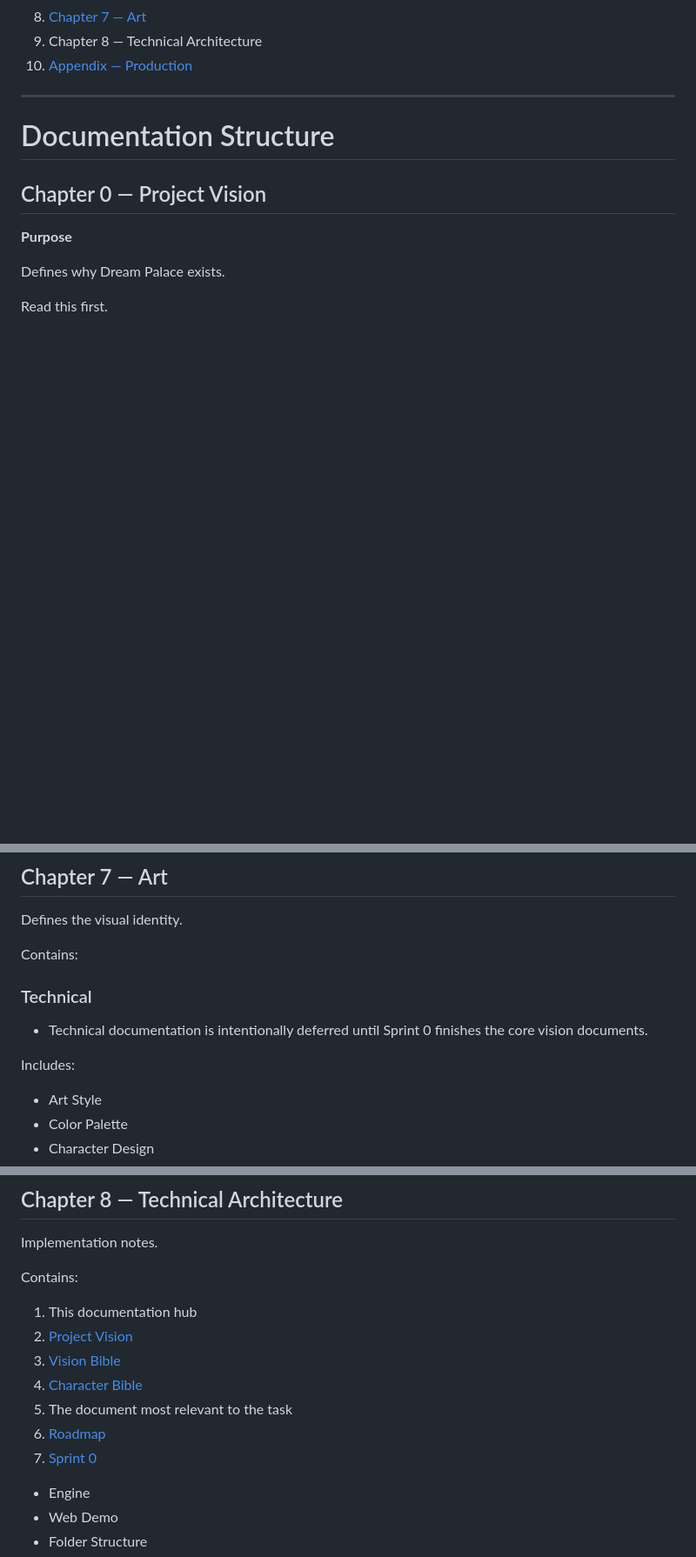
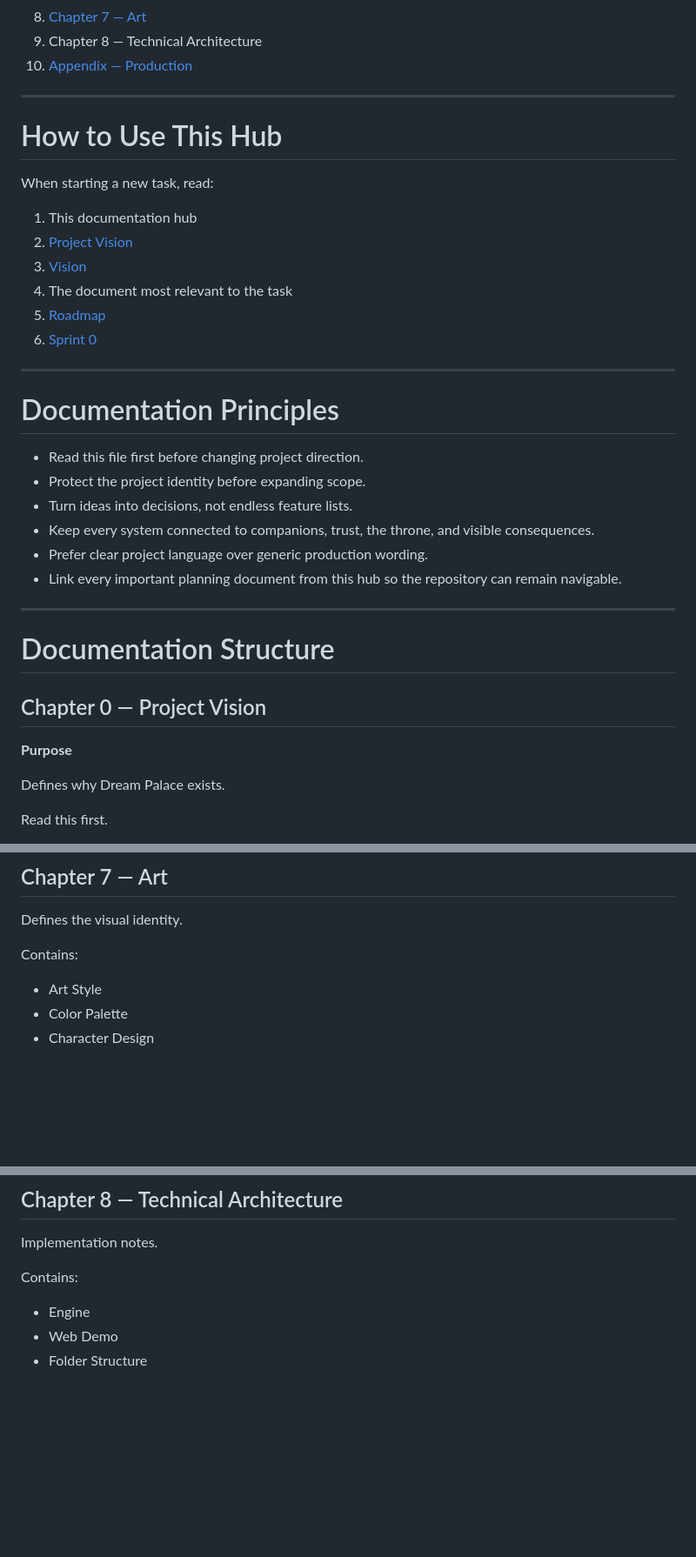
Before and after one commit to Wendy12345aa/dream-palace, a Markdown page: docs/README.md, 3 parts joined by grey strips. Shown at 87% size. Drawn GitHub-style; blank space fills up the shorter version.

Commit message:
Enhance README with usage and principles sections
Added sections on usage and documentation principles to improve guidance for new tasks.

```diff
--- a/docs/README.md
+++ b/docs/README.md
@@ -26,6 +26,30 @@ If this is your first time joining the project:
 8. [Chapter 7 — Art](07_Art_Bible.md)
 9. Chapter 8 — Technical Architecture
 10. [Appendix — Production](../ROADMAP.md)
+
+---
+
+# How to Use This Hub
+
+When starting a new task, read:
+
+1. This documentation hub
+2. [Project Vision](00_Project_Vision.md)
+3. [Vision](01_Vision_Bible.md)
+4. The document most relevant to the task
+5. [Roadmap](../ROADMAP.md)
+6. [Sprint 0](../tasks/Sprint_0.md)
+
+---
+
+# Documentation Principles
+
+- Read this file first before changing project direction.
+- Protect the project identity before expanding scope.
+- Turn ideas into decisions, not endless feature lists.
+- Keep every system connected to companions, trust, the throne, and visible consequences.
+- Prefer clear project language over generic production wording.
+- Link every important planning document from this hub so the repository can remain navigable.
 
 ---
 
@@ -158,11 +168,6 @@ Contains:
 Defines the visual identity.
 
 Contains:
-### Technical
-
-- Technical documentation is intentionally deferred until Sprint 0 finishes the core vision documents.
-
-Includes:
 
 - Art Style
 - Color Palette
@@ -179,13 +184,6 @@ Includes:
 Implementation notes.
 
 Contains:
-1. This documentation hub
-2. [Project Vision](00_Project_Vision.md)
-3. [Vision Bible](01_Vision_Bible.md)
-4. [Character Bible](02_Character_Bible.md)
-5. The document most relevant to the task
-6. [Roadmap](../ROADMAP.md)
-7. [Sprint 0](../tasks/Sprint_0.md)
 
 - Engine
 - Web Demo
```
Also changed, not shown: other parts of docs/README.md (+0 -14 lines).
